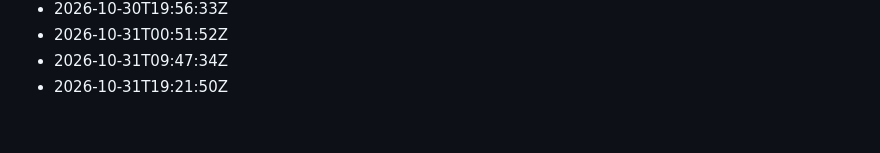
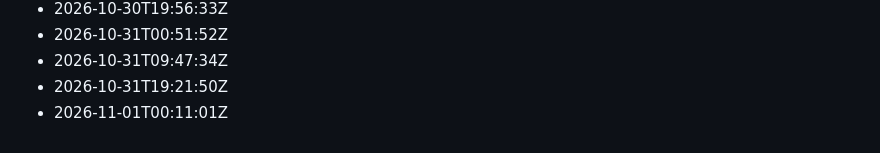
Before and after one commit to Gabzkk/Gabzii, a Markdown page: activity/daily-commits.md, the part around the change. Rendered like a GitHub page.

Commit message:
chore: record daily activity for 2026-11-01

```diff
--- a/activity/daily-commits.md
+++ b/activity/daily-commits.md
@@ -234,3 +234,4 @@
 - 2026-10-31T00:51:52Z
 - 2026-10-31T09:47:34Z
 - 2026-10-31T19:21:50Z
+- 2026-11-01T00:11:01Z
```
